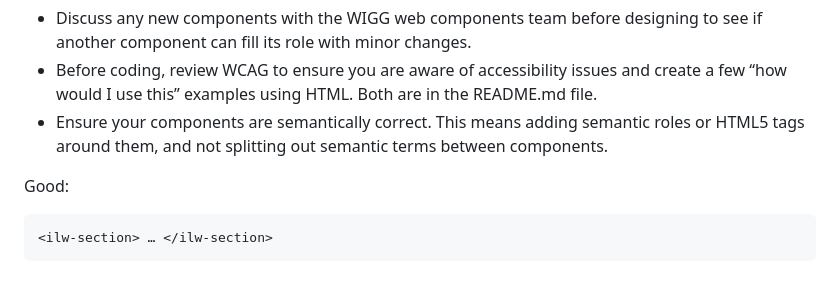
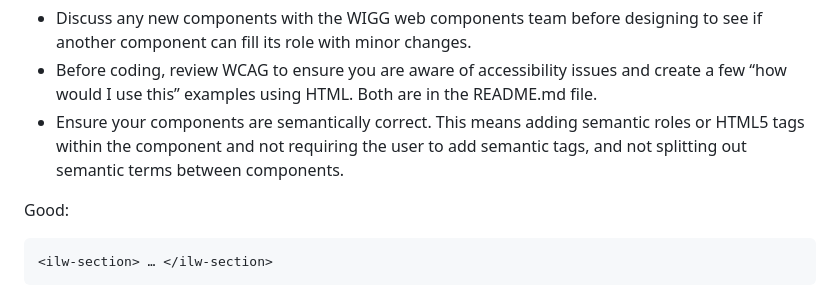
Before and after one commit to web-illinois/toolkit-management, a Markdown page: documentation/README.md, the part around the change. Drawn GitHub-style.

`````diff
--- a/documentation/README.md
+++ b/documentation/README.md
@@ -75,7 +75,7 @@ New components will trigger a minor release.
 Note that these best practices are descriptive, not prescriptive.
 * Discuss any new components with the WIGG web components team before designing to see if another component can fill its role with minor changes.
 * Before coding, review WCAG to ensure you are aware of accessibility issues and create a few “how would I use this” examples using HTML. Both are in the README.md file.
-* Ensure your components are semantically correct. This means adding semantic roles or HTML5 tags around them, and not splitting out semantic terms between components.
+* Ensure your components are semantically correct. This means adding semantic roles or HTML5 tags within the component and not requiring the user to add semantic tags, and not splitting out semantic terms between components.
 
 Good:
 ````
`````
